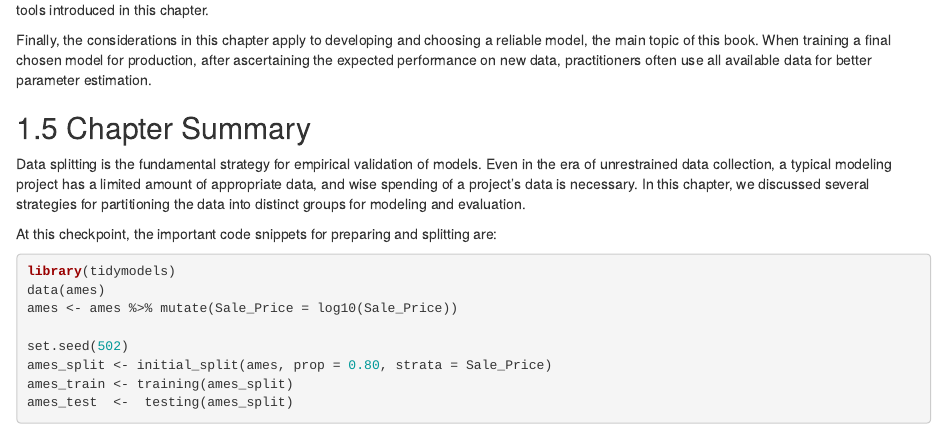
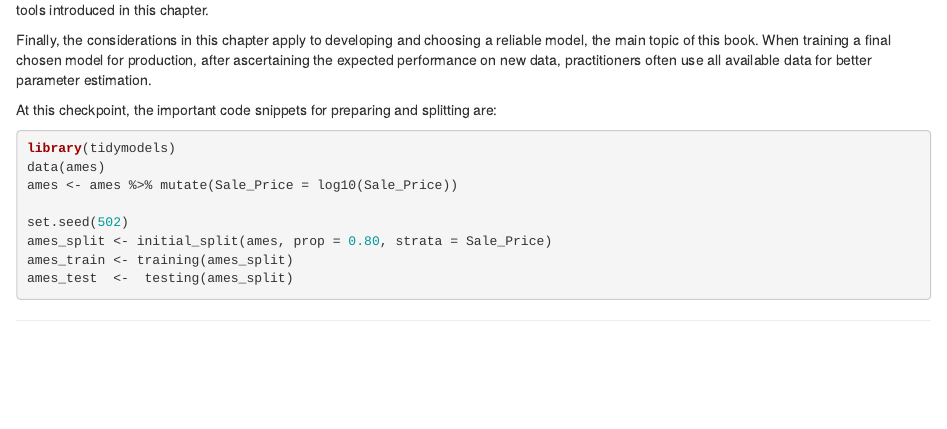
Before and after one commit to Reaemanz/R-projects, an R Markdown document (Tidy Modelling/data-spending.Rmd): the page in a window 1100 px wide, from 3880 px down. Rendered offline with R 4.5, knitr and Pandoc, with nearby package versions; drawn as R Markdown's standard HTML page in place of the format the file asks for; some code elsewhere in the file could not run offline; common packages that the code uses without loading them are loaded.

Commit message:
Update data-spending.Rmd

```diff
--- a/Tidy Modelling/data-spending.Rmd
+++ b/Tidy Modelling/data-spending.Rmd
@@ -165,9 +165,6 @@ Next, at the beginning of this chapter, we warned about using the same data for
 Finally, the considerations in this chapter apply to developing and choosing a reliable model, the main topic of this book. When training a final chosen model for production, after ascertaining the expected performance on new data, practitioners often use all available data for better parameter estimation.
 
 
-## Chapter Summary {#splitting-summary}
-
-Data splitting is the fundamental strategy for empirical validation of models. Even in the era of unrestrained data collection, a typical modeling project has a limited amount of appropriate data, and wise spending of a project's data is necessary. In this chapter, we discussed several strategies for partitioning the data into distinct groups for modeling and evaluation.
 
 At this checkpoint, the important code snippets for preparing and splitting are:
 
```
